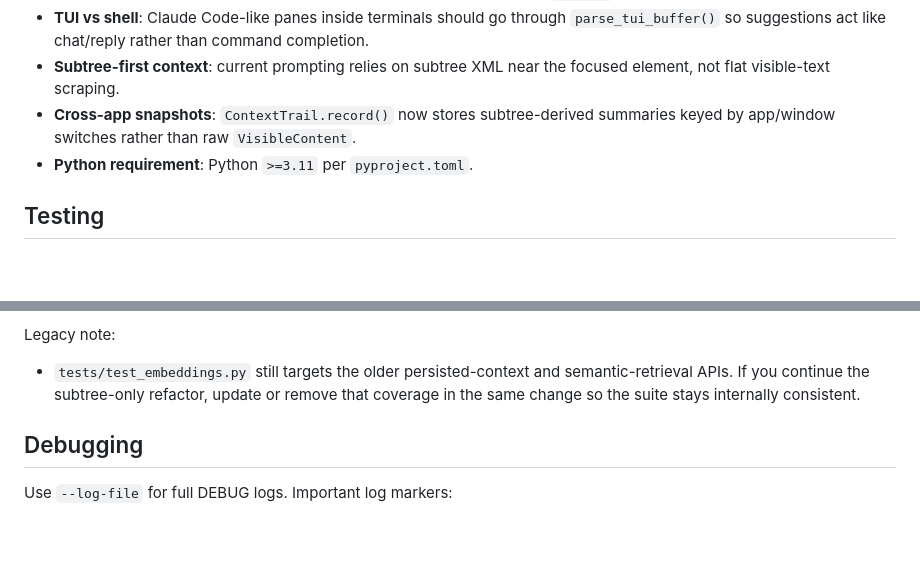
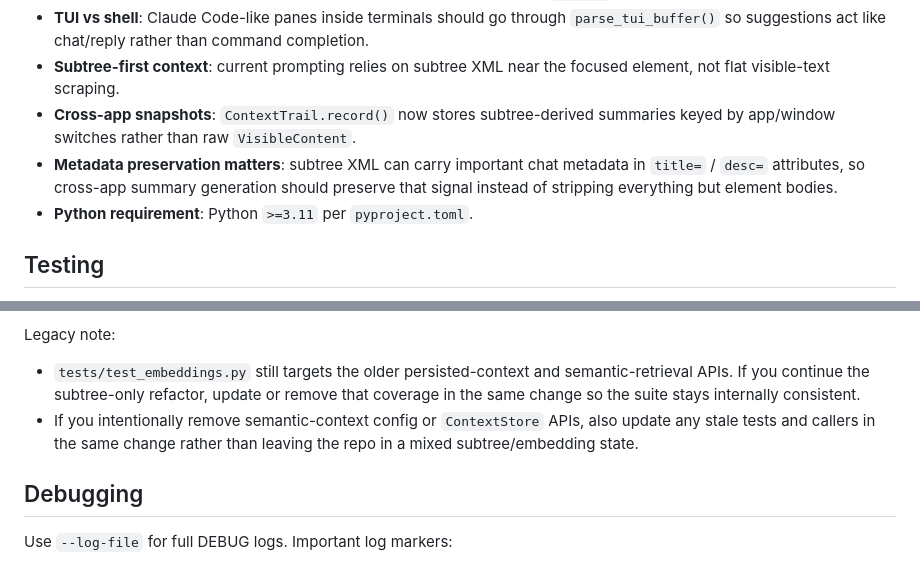
Before and after one commit to henryz2004/autocompleter, a Markdown page: AGENTS.md, 2 parts joined by grey strips. GitHub-like rendering; blank space fills up the shorter version.

Commit message:
Update AGENTS.md caveats for subtree context

```diff
--- a/AGENTS.md
+++ b/AGENTS.md
@@ -137,6 +137,7 @@ Feedback is used to compute accept-rate stats, adjust temperature, and feed rece
 - **TUI vs shell**: Claude Code-like panes inside terminals should go through `parse_tui_buffer()` so suggestions act like chat/reply rather than command completion.
 - **Subtree-first context**: current prompting relies on subtree XML near the focused element, not flat visible-text scraping.
 - **Cross-app snapshots**: `ContextTrail.record()` now stores subtree-derived summaries keyed by app/window switches rather than raw `VisibleContent`.
+- **Metadata preservation matters**: subtree XML can carry important chat metadata in `title=` / `desc=` attributes, so cross-app summary generation should preserve that signal instead of stripping everything but element bodies.
 - **Python requirement**: Python `>=3.11` per `pyproject.toml`.
 
 ## Testing
@@ -153,6 +154,7 @@ High-signal tests for behavior changes:
 
 Legacy note:
 - `tests/test_embeddings.py` still targets the older persisted-context and semantic-retrieval APIs. If you continue the subtree-only refactor, update or remove that coverage in the same change so the suite stays internally consistent.
+- If you intentionally remove semantic-context config or `ContextStore` APIs, also update any stale tests and callers in the same change rather than leaving the repo in a mixed subtree/embedding state.
 
 ## Debugging
 
```
